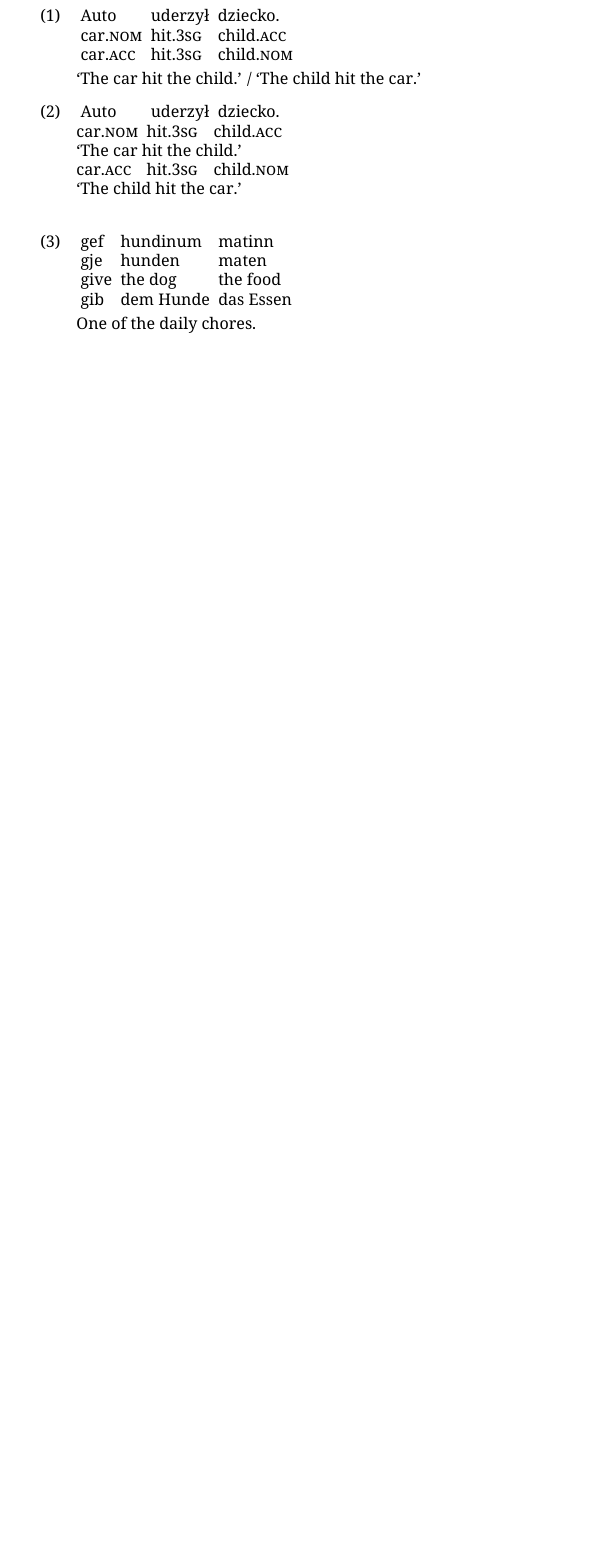
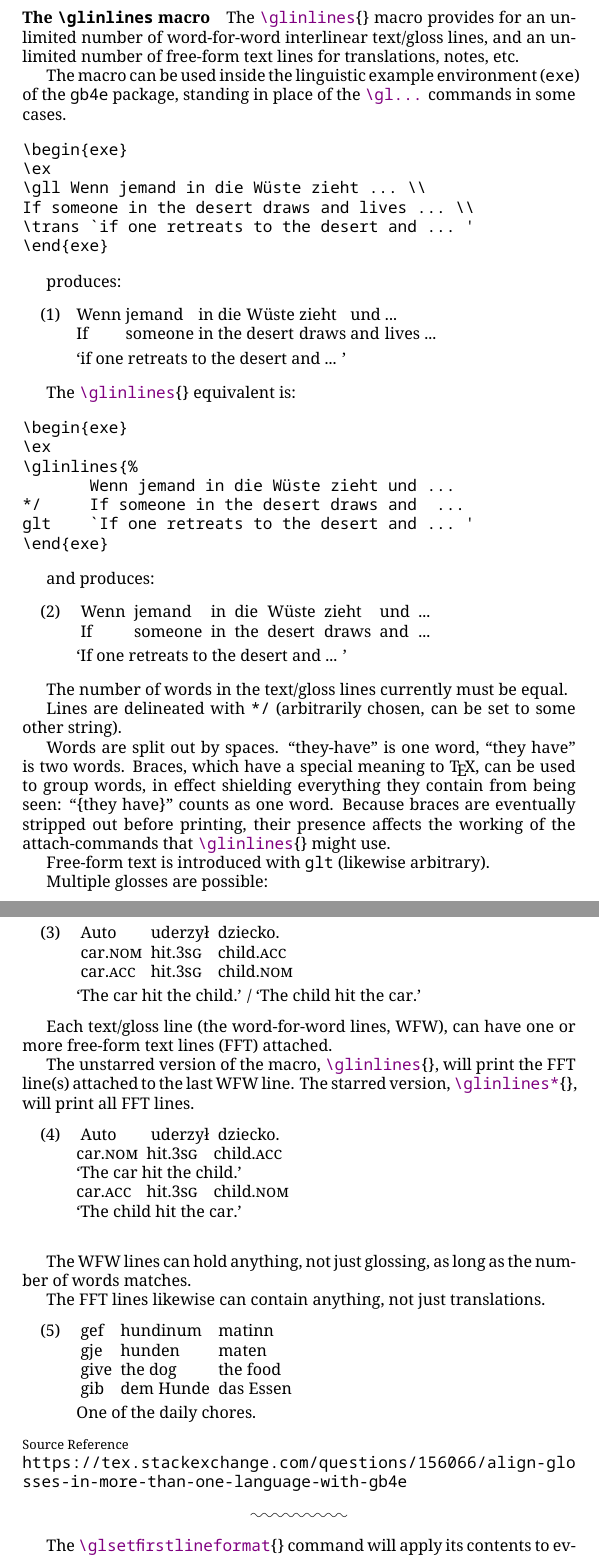
Before and after one commit to texcicada/expl3, a LaTeX document (glosser3a.tex): part of page 1 of 10 before the commit and two parts of pages 1 and 2 of 12 after it, the two joined at a grey line, cut at the place of the change, the shorter picture padded with empty space. The pictures show the PDF file glosser3a.pdf that the author committed with the source.

Commit message:
Add files via upload

```diff
--- a/glosser3a.tex
+++ b/glosser3a.tex
@@ -2711,6 +2713,63 @@ addwsa .tl_set:c = { l_gloss_wordstacka_tl },
 %glt   `I am here already.'}
 %\end{exe}
 
+\para{The \texttt{\textbackslash glinlines} macro}
+The \glcmdb{glinlines} macro provides for an unlimited number of word-for-word interlinear text/gloss lines, and an unlimited number of free-form text lines for translations, notes, etc.
+
+The macro can be used inside the linguistic example environment (\verb|exe|) of the \verb|gb4e| package, standing in place of the \glcmd{gl...} commands in some cases.
+
+\begin{verbatim}
+\begin{exe}
+\ex
+\gll Wenn jemand in die Wüste zieht ... \\
+If someone in the desert draws and lives ... \\
+\trans `if one retreats to the desert and ... '
+\end{exe}
+\end{verbatim}
+
+produces:
+
+\begin{exe}
+\ex
+\gll Wenn jemand in die Wüste zieht und ... \\
+If someone in the desert draws and lives ... \\
+\trans `if one retreats to the desert and ... '
+\end{exe}
+
+
+The \glcmdb{glinlines} equivalent is:
+
+\begin{verbatim}
+\begin{exe}
+\ex
+\glinlines{%
+       Wenn jemand in die Wüste zieht und ...
+*/     If someone in the desert draws and  ...
+glt    `If one retreats to the desert and ... '
+\end{exe}
+\end{verbatim}
+
+and produces:
+
+\begin{exe}
+\ex
+\glinlines{%
+       Wenn jemand in die Wüste zieht und ...
+*/     If someone in the desert draws and  ...
+glt    `If one retreats to the desert and ... '
+}
+\end{exe}
+
+The number of words in the text/gloss lines currently must be equal.
+
+Lines are delineated with \verb|*/| (arbitrarily chosen, can be set to some other string).
+
+Words are split out by spaces. ``they-have'' is one word, ``they have'' is two words. Braces, which have a special meaning to \TeX, can be used to group words, in effect shielding everything they contain from being seen: ``\{they have\}'' counts as one word. Because braces are eventually stripped out before printing, their presence affects the working of the attach-commands that \glcmdb{glinlines} might use.
+
+Free-form text is introduced with \verb|glt| (likewise arbitrary).
+
+Multiple glosses are possible:
+
 
 \begin{exe}
     \ex
@@ -2723,6 +2782,10 @@ glt        `The car hit the child.' / `The child hit the car.'
 }
 \end{exe}
 
+Each text/gloss line (the word-for-word lines, WFW), can have one or more free-form text lines (FFT) attached.
+
+The unstarred version of the macro, \glcmdb{glinlines}, will print the FFT line(s) attached to the last WFW line. The starred version, \glcmdb{glinlines*}, will print all FFT lines.
+
 \begin{exe}
     \ex
 \glinlines*{%
@@ -2736,7 +2799,9 @@ glt        `The child hit the car.'
 
 
 
-
+The WFW lines can hold anything, not just glossing, as long as the number of words matches.
+
+The FFT lines likewise can contain anything, not just translations.
 
 
 \begin{exe}
@@ -2784,7 +2859,14 @@ glt        `Mink went towards it. The knothole was Mink's grandmother.'%
 %glt \ttfamily Mink+
          }
 \end{exe}
-%https://tex.stackexchange.com/questions/306764/breaking-line-in-gb4e
+
+\surl{https://tex.stackexchange.com/questions/306764/breaking-line-in-gb4e}
+
+
+Switching over to italic blue for the first line.
+
+Notice the emphasized e, subscript i, \emphe\subi, inside an italic environment.
+
 
 \glsetfirstlineformat{\itshape\color{blue}}
 
```
Also changed, not shown: glosser3a.pdf, glosser3a.tex (49 more changed lines).
